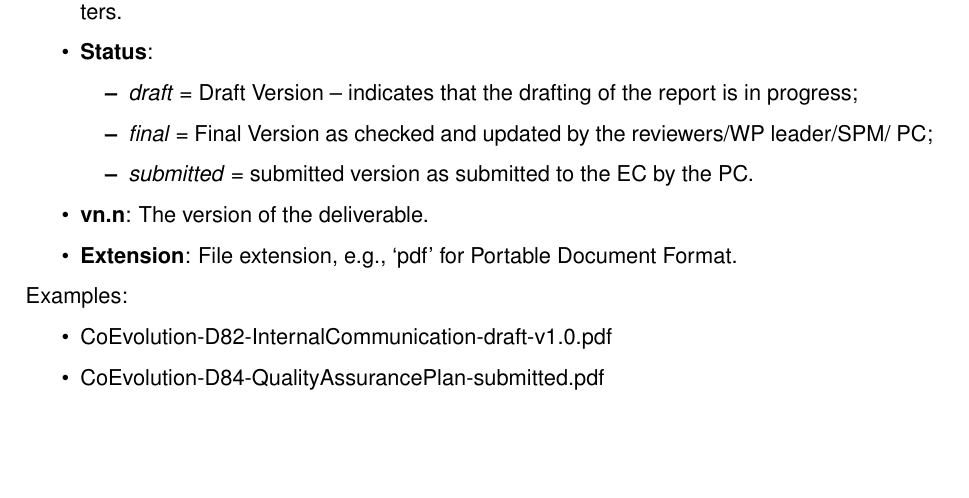
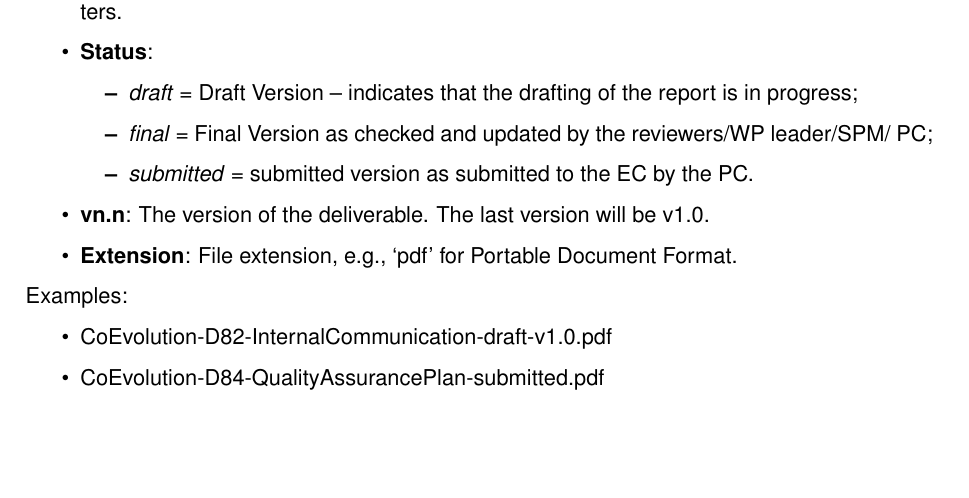
Before and after one commit to CoEvolution-Project-EU/Deliverables-template, a LaTeX document (deliverable.tex, which reads sections/mainbodyofthedeliverable.tex): part of page 10 of 19, cut so that both start at the same text. Compiled offline with pdfLaTeX.

Commit message:
Update mainbodyofthedeliverable.tex

```diff
--- a/sections/mainbodyofthedeliverable.tex
+++ b/sections/mainbodyofthedeliverable.tex
@@ -77,7 +77,7 @@ Please note that file naming will be handled \textbf{automatically} by providing
 		\item \textit{final} = Final Version as checked and updated by the reviewers/WP leader/SPM/ PC;
 		\item \textit{submitted} = submitted version as submitted to the EC by the PC.
 	\end{itemize}
-	\item {\bf vn.n}: The version of the deliverable.
+	\item {\bf vn.n}: The version of the deliverable. The last version will be v1.0.
     \item {\bf Extension}: File extension, e.g., ‘pdf’ for Portable Document Format.
 \end{itemize}
 
```
